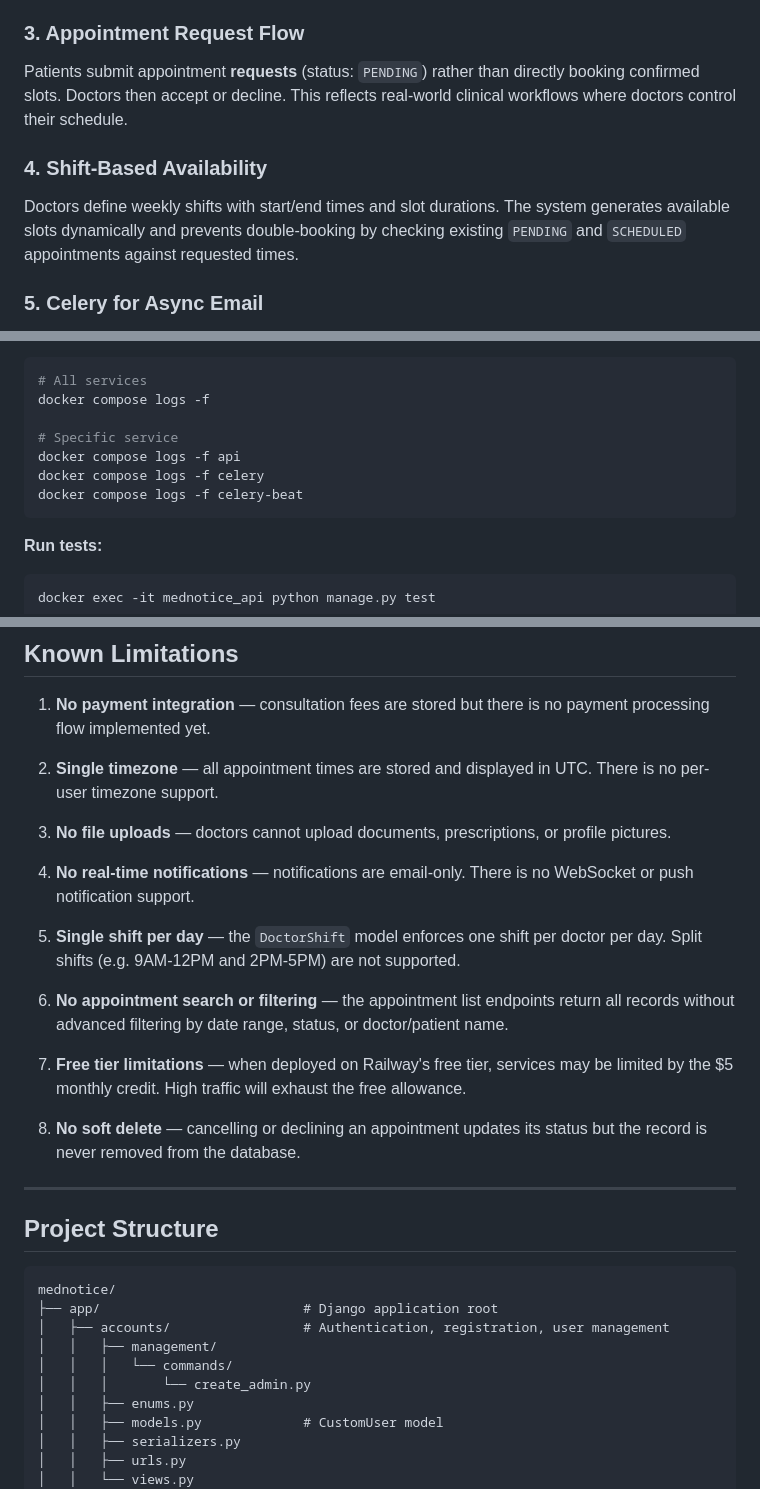
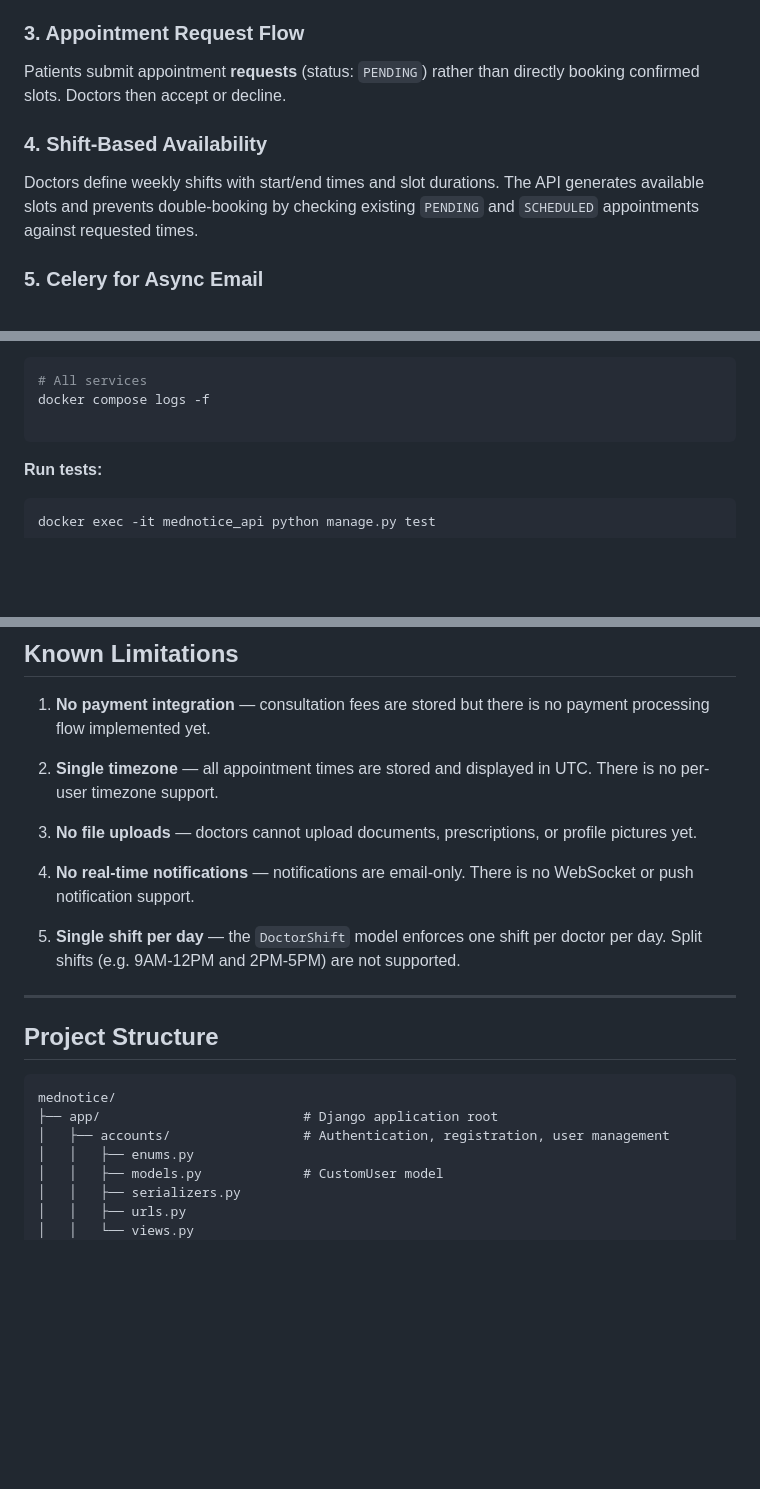
Before and after one commit to Praze-hub/MedNotice, a Markdown page: README.md, 3 parts joined by grey strips. Rendered like a GitHub page; blank space fills up the shorter version.

````diff
--- a/README.md
+++ b/README.md
@@ -112,10 +112,10 @@ Public registration is restricted to patients only. Doctors are onboarded via ad
 Doctors start with `is_verified=False` after accepting their invite. They can log in but cannot perform any actions until an admin explicitly approves their account. This ensures all practicing doctors on the platform are vetted.
 
 ### 3. Appointment Request Flow
-Patients submit appointment **requests** (status: `PENDING`) rather than directly booking confirmed slots. Doctors then accept or decline. This reflects real-world clinical workflows where doctors control their schedule.
+Patients submit appointment **requests** (status: `PENDING`) rather than directly booking confirmed slots. Doctors then accept or decline.
 
 ### 4. Shift-Based Availability
-Doctors define weekly shifts with start/end times and slot durations. The system generates available slots dynamically and prevents double-booking by checking existing `PENDING` and `SCHEDULED` appointments against requested times.
+Doctors define weekly shifts with start/end times and slot durations. The API generates available slots and prevents double-booking by checking existing `PENDING` and `SCHEDULED` appointments against requested times.
 
 ### 5. Celery for Async Email
 All email sending is handled asynchronously via Celery tasks with a retry mechanism (max 3 retries, 60-second countdown). This keeps API response times fast and makes the system resilient to transient email provider failures.
@@ -234,10 +200,6 @@ docker compose down
 # All services
 docker compose logs -f
 
-# Specific service
-docker compose logs -f api
-docker compose logs -f celery
-docker compose logs -f celery-beat
 ```
 
 **Run tests:**
@@ -354,17 +316,11 @@ GET /api/v1/appointments/patient/appointments/available-slots/?doctor_code=DOC-1
 
 2. **Single timezone** — all appointment times are stored and displayed in UTC. There is no per-user timezone support.
 
-3. **No file uploads** — doctors cannot upload documents, prescriptions, or profile pictures.
+3. **No file uploads** — doctors cannot upload documents, prescriptions, or profile pictures yet.
 
 4. **No real-time notifications** — notifications are email-only. There is no WebSocket or push notification support.
 
 5. **Single shift per day** — the `DoctorShift` model enforces one shift per doctor per day. Split shifts (e.g. 9AM-12PM and 2PM-5PM) are not supported.
-
-6. **No appointment search or filtering** — the appointment list endpoints return all records without advanced filtering by date range, status, or doctor/patient name.
-
-7. **Free tier limitations** — when deployed on Railway's free tier, services may be limited by the $5 monthly credit. High traffic will exhaust the free allowance.
-
-8. **No soft delete** — cancelling or declining an appointment updates its status but the record is never removed from the database.
 
 ---
 
@@ -374,9 +330,6 @@ GET /api/v1/appointments/patient/appointments/available-slots/?doctor_code=DOC-1
 mednotice/
 ├── app/                          # Django application root
 │   ├── accounts/                 # Authentication, registration, user management
-│   │   ├── management/
-│   │   │   └── commands/
-│   │   │       └── create_admin.py
 │   │   ├── enums.py
 │   │   ├── models.py             # CustomUser model
 │   │   ├── serializers.py
````
Also changed, not shown: other parts of README.md (+10 -44 lines).
